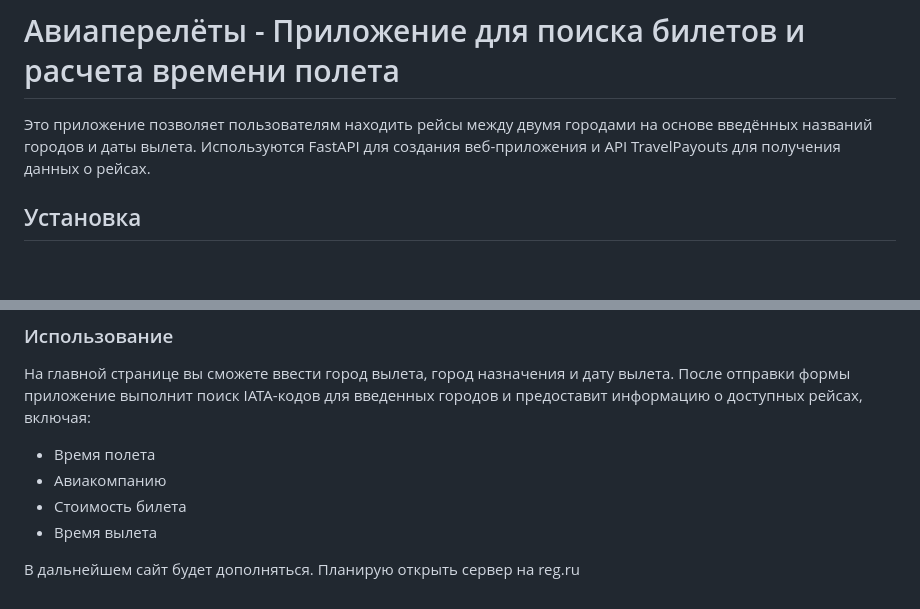
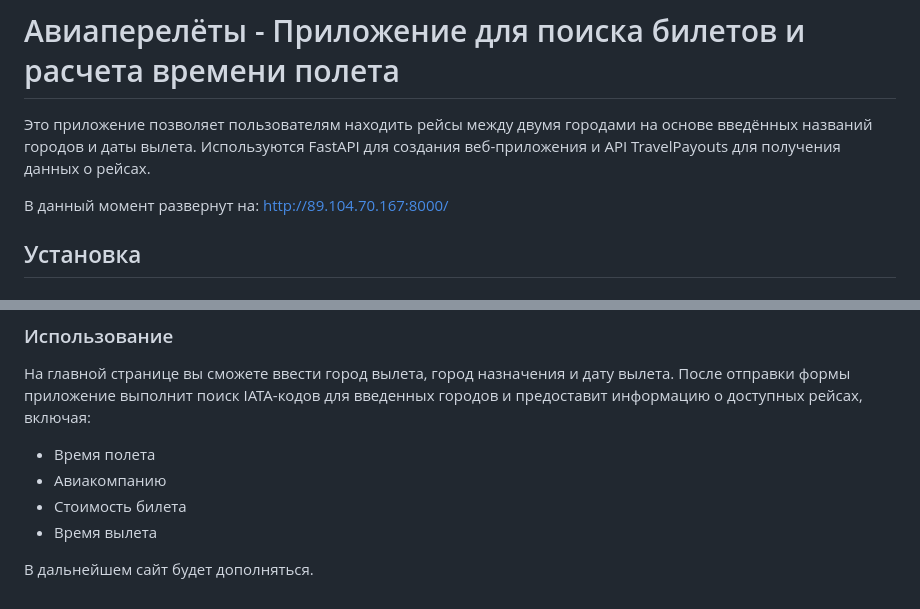
Before and after one commit to VikaMironova/calculate_flight_time, a Markdown page: README.md, 2 parts joined by grey strips. GitHub-like rendering; blank space fills up the shorter version.

```diff
--- a/README.md
+++ b/README.md
@@ -1,6 +1,8 @@
 # Aвиаперелёты - Приложение для поиска билетов и расчета времени полета
 
 Это приложение позволяет пользователям находить рейсы между двумя городами на основе введённых названий городов и даты вылета. Используются FastAPI для создания веб-приложения и API TravelPayouts для получения данных о рейсах.
+
+В данный момент развернут на: http://89.104.70.167:8000/
 
 ## Установка
 
@@ -84,4 +86,4 @@ http://0.0.0.0:8000/
 
 
 
-В дальнейшем сайт будет дополняться. Планирую открыть сервер на reg.ru
+В дальнейшем сайт будет дополняться.
```
